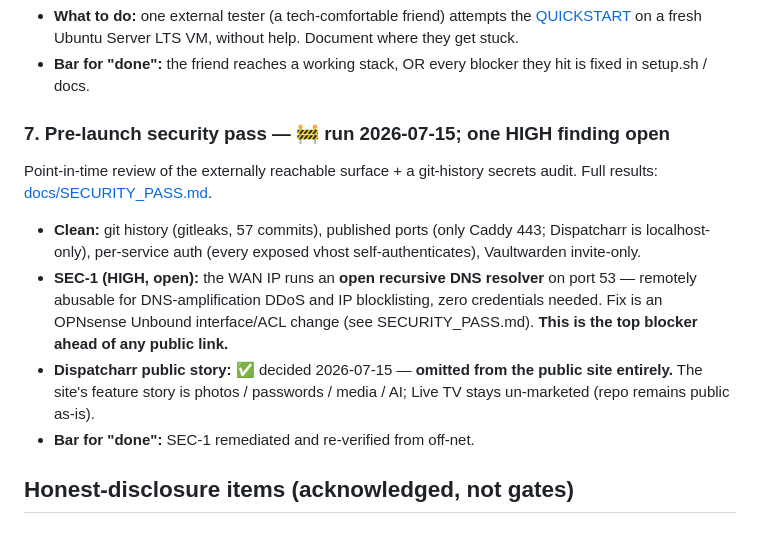
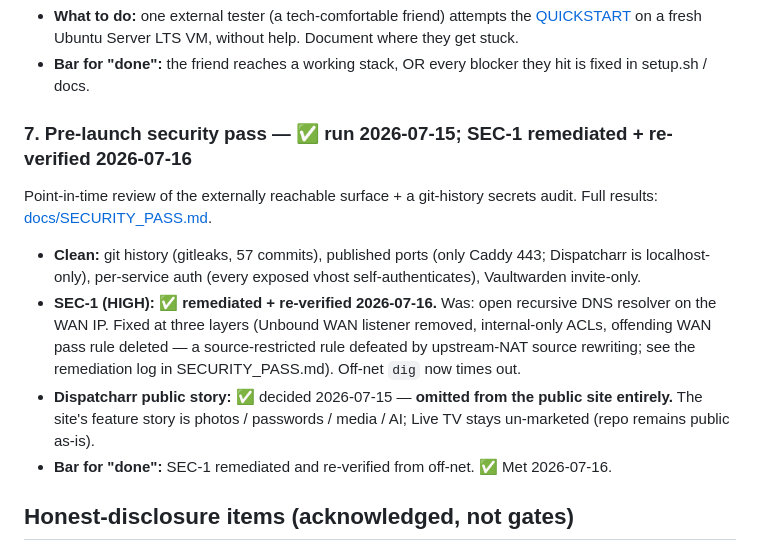
Before and after one commit to dustindoan/coralstack-infra, a Markdown page: docs/LAUNCH_BLOCKERS.md, the part around the change. Drawn GitHub-style.

```diff
--- a/docs/LAUNCH_BLOCKERS.md
+++ b/docs/LAUNCH_BLOCKERS.md
@@ -105,20 +105,21 @@ Has `setup.sh` been run start-to-finish by anyone other than the maintainer, on
 - **What to do:** one external tester (a tech-comfortable friend) attempts the [QUICKSTART](QUICKSTART.md) on a fresh Ubuntu Server LTS VM, without help. Document where they get stuck.
 - **Bar for "done":** the friend reaches a working stack, OR every blocker they hit is fixed in setup.sh / docs.
 
-### 7. Pre-launch security pass — 🚧 run 2026-07-15; one HIGH finding open
+### 7. Pre-launch security pass — ✅ run 2026-07-15; SEC-1 remediated + re-verified 2026-07-16
 Point-in-time review of the externally reachable surface + a git-history secrets
 audit. Full results: [docs/SECURITY_PASS.md](SECURITY_PASS.md).
 - **Clean:** git history (gitleaks, 57 commits), published ports (only Caddy 443;
   Dispatcharr is localhost-only), per-service auth (every exposed vhost
   self-authenticates), Vaultwarden invite-only.
-- **SEC-1 (HIGH, open):** the WAN IP runs an **open recursive DNS resolver** on
-  port 53 — remotely abusable for DNS-amplification DDoS and IP blocklisting,
-  zero credentials needed. Fix is an OPNsense Unbound interface/ACL change (see
-  SECURITY_PASS.md). **This is the top blocker ahead of any public link.**
+- **SEC-1 (HIGH): ✅ remediated + re-verified 2026-07-16.** Was: open recursive
+  DNS resolver on the WAN IP. Fixed at three layers (Unbound WAN listener
+  removed, internal-only ACLs, offending WAN pass rule deleted — a
+  source-restricted rule defeated by upstream-NAT source rewriting; see the
+  remediation log in SECURITY_PASS.md). Off-net `dig` now times out.
 - **Dispatcharr public story:** ✅ decided 2026-07-15 — **omitted from the
   public site entirely.** The site's feature story is photos / passwords /
   media / AI; Live TV stays un-marketed (repo remains public as-is).
-- **Bar for "done":** SEC-1 remediated and re-verified from off-net.
+- **Bar for "done":** SEC-1 remediated and re-verified from off-net. ✅ Met 2026-07-16.
 
 ## Honest-disclosure items (acknowledged, not gates)
 
```
Also changed, not shown: docs/SECURITY_PASS.md (+24 -1 lines).
